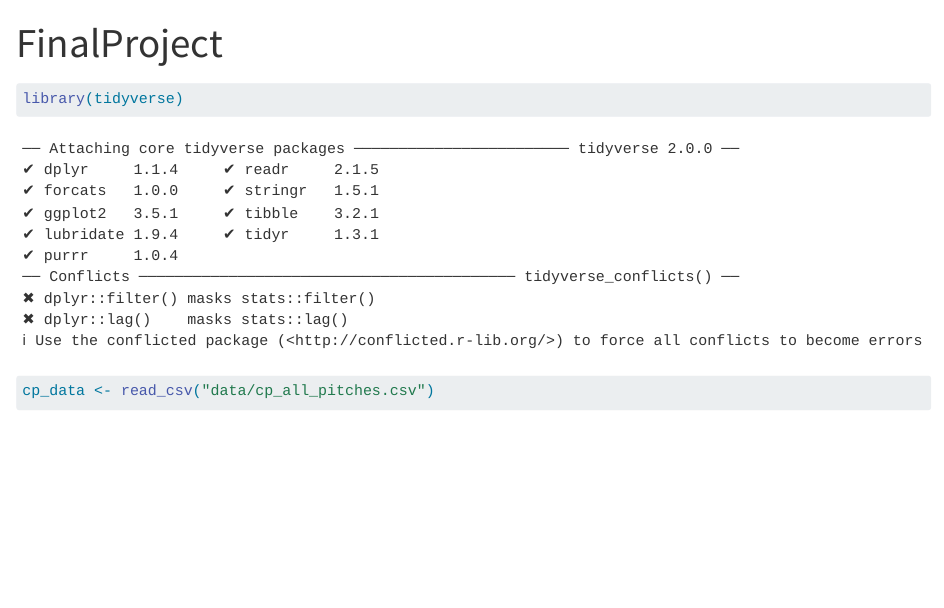
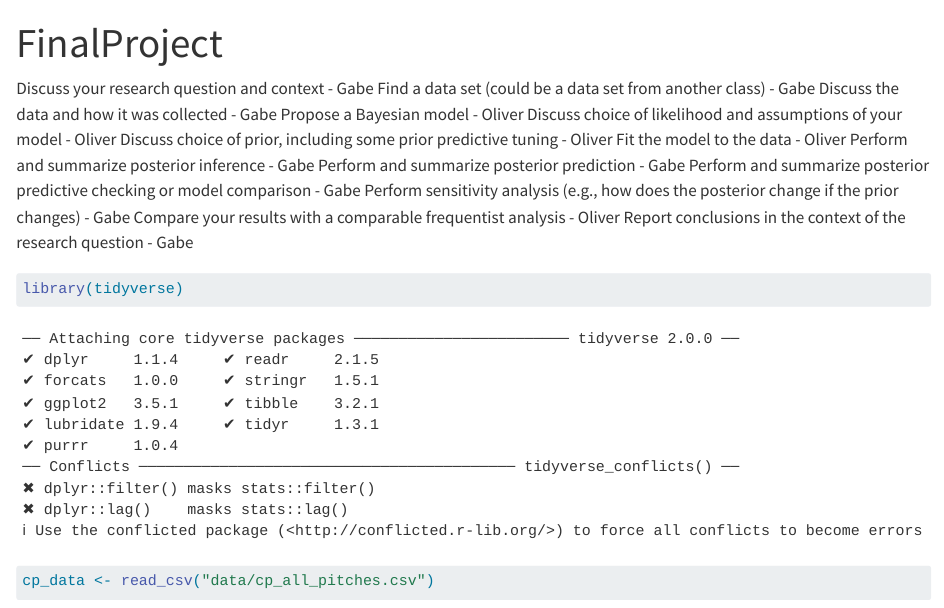
Before and after one commit to gabrielriedel/415_proj, a Quarto document (finalProject.qmd): the page in a window 1100 px wide, from its top. Rendered offline with R 4.5, knitr and Pandoc in place of Quarto, with nearby package versions; some code elsewhere in the file could not run offline.

Commit message:
instructions

````diff
--- a/finalProject.qmd
+++ b/finalProject.qmd
@@ -3,6 +3,22 @@ title: "FinalProject"
 format: html
 editor: visual
 ---
+
+
+Discuss your research question and context - Gabe
+Find a data set (could be a data set from another class) - Gabe
+Discuss the data and how it was collected - Gabe
+Propose a Bayesian model - Oliver
+Discuss choice of likelihood and assumptions of your model - Oliver
+Discuss choice of prior, including some prior predictive tuning - Oliver
+Fit the model to the data - Oliver
+Perform and summarize posterior inference - Gabe
+Perform and summarize posterior prediction - Gabe
+Perform and summarize posterior predictive checking or model comparison - Gabe
+Perform sensitivity analysis (e.g., how does the posterior change if the prior changes) - Gabe
+Compare your results with a comparable frequentist analysis - Oliver
+Report conclusions in the context of the research question - Gabe
+
 
 ```{r}
 library(tidyverse)
````
